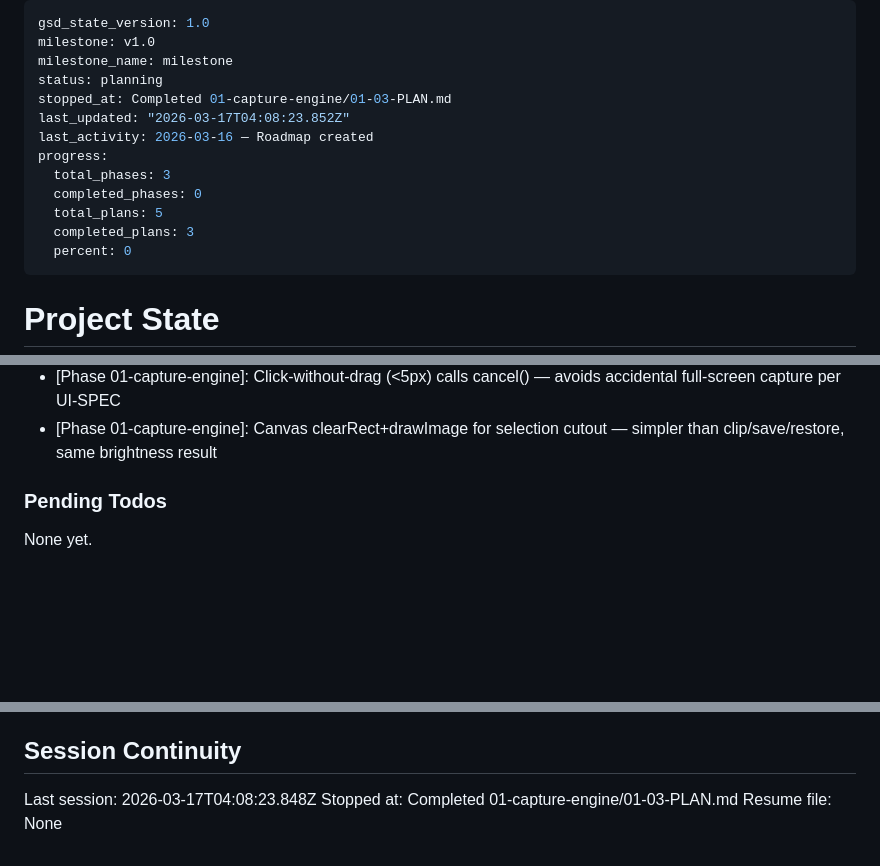
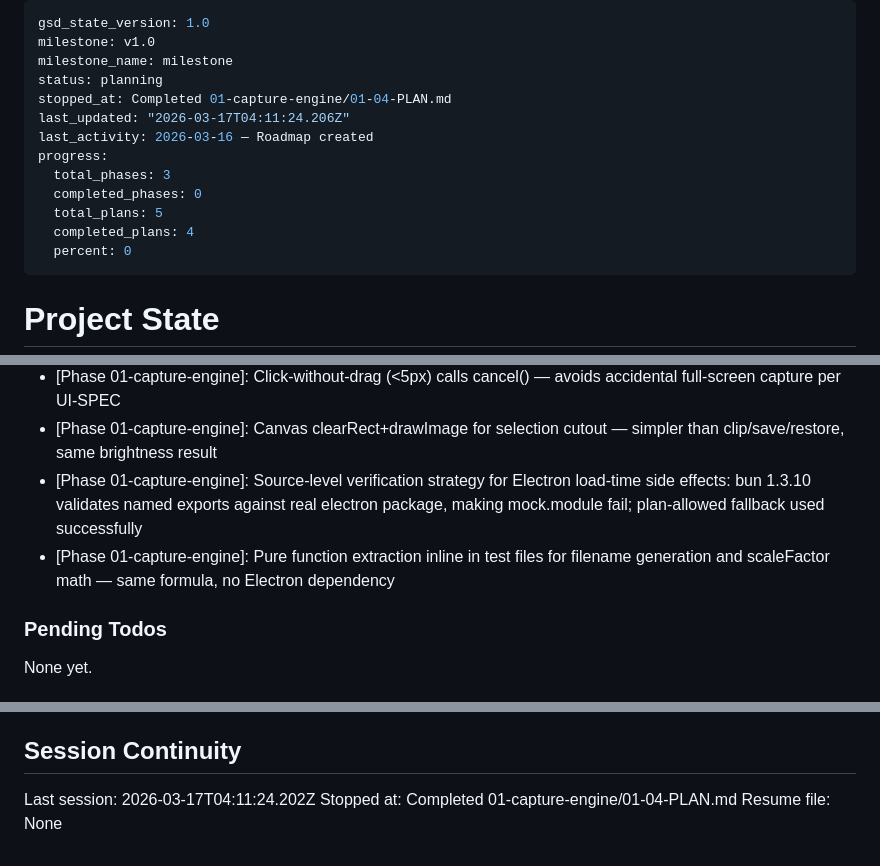
Before and after one commit to Grips001/snapview, a Markdown page: .planning/STATE.md, 3 parts joined by grey strips. Rendered like a GitHub page; blank space fills up the shorter version.

Commit message:
docs(01-04): complete wave-0 unit test suite plan

```diff
--- a/.planning/STATE.md
+++ b/.planning/STATE.md
@@ -3,14 +3,14 @@ gsd_state_version: 1.0
 milestone: v1.0
 milestone_name: milestone
 status: planning
-stopped_at: Completed 01-capture-engine/01-03-PLAN.md
-last_updated: "2026-03-17T04:08:23.852Z"
+stopped_at: Completed 01-capture-engine/01-04-PLAN.md
+last_updated: "2026-03-17T04:11:24.206Z"
 last_activity: 2026-03-16 — Roadmap created
 progress:
   total_phases: 3
   completed_phases: 0
   total_plans: 5
-  completed_plans: 3
+  completed_plans: 4
   percent: 0
 ---
 
@@ -72,6 +73,8 @@ Recent decisions affecting current work:
 - [Phase 01-capture-engine]: tsconfig rootDir=src (not src/main): shared/ files must be within rootDir for TypeScript compilation with nodenext resolution
 - [Phase 01-capture-engine]: Click-without-drag (<5px) calls cancel() — avoids accidental full-screen capture per UI-SPEC
 - [Phase 01-capture-engine]: Canvas clearRect+drawImage for selection cutout — simpler than clip/save/restore, same brightness result
+- [Phase 01-capture-engine]: Source-level verification strategy for Electron load-time side effects: bun 1.3.10 validates named exports against real electron package, making mock.module fail; plan-allowed fallback used successfully
+- [Phase 01-capture-engine]: Pure function extraction inline in test files for filename generation and scaleFactor math — same formula, no Electron dependency
 
 ### Pending Todos
 
@@ -84,6 +87,6 @@ None yet.
 
 ## Session Continuity
 
-Last session: 2026-03-17T04:08:23.848Z
-Stopped at: Completed 01-capture-engine/01-03-PLAN.md
+Last session: 2026-03-17T04:11:24.202Z
+Stopped at: Completed 01-capture-engine/01-04-PLAN.md
 Resume file: None
```
Also changed, not shown: other parts of .planning/STATE.md (+1 -0 lines), .planning/ROADMAP.md (+2 -2 lines), 1 other file.
